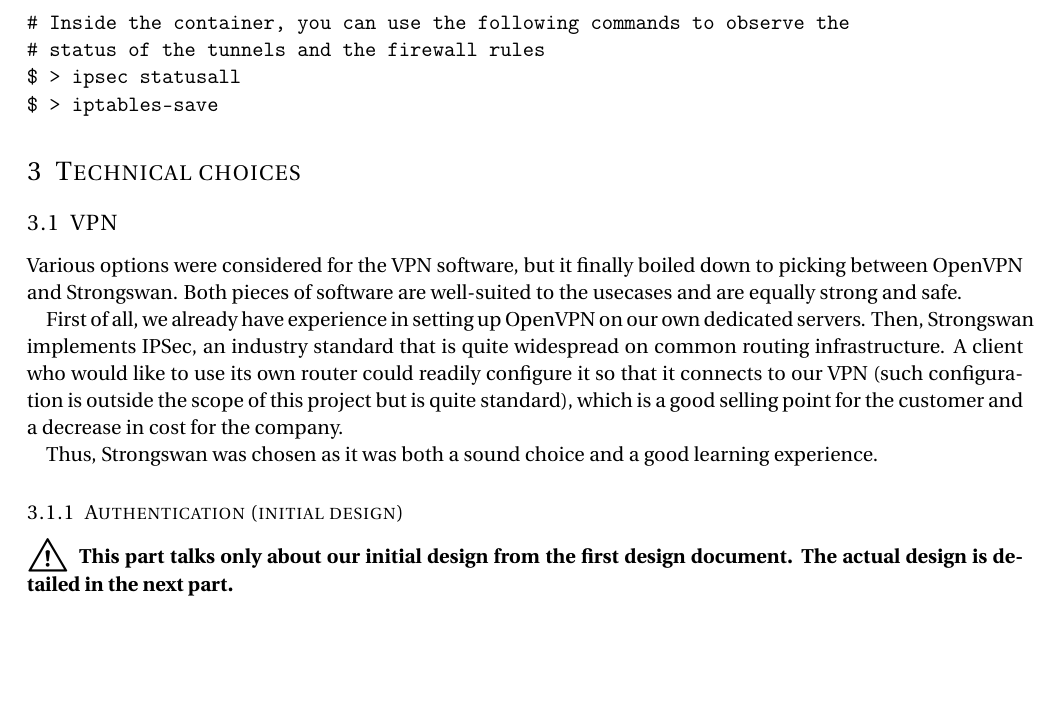
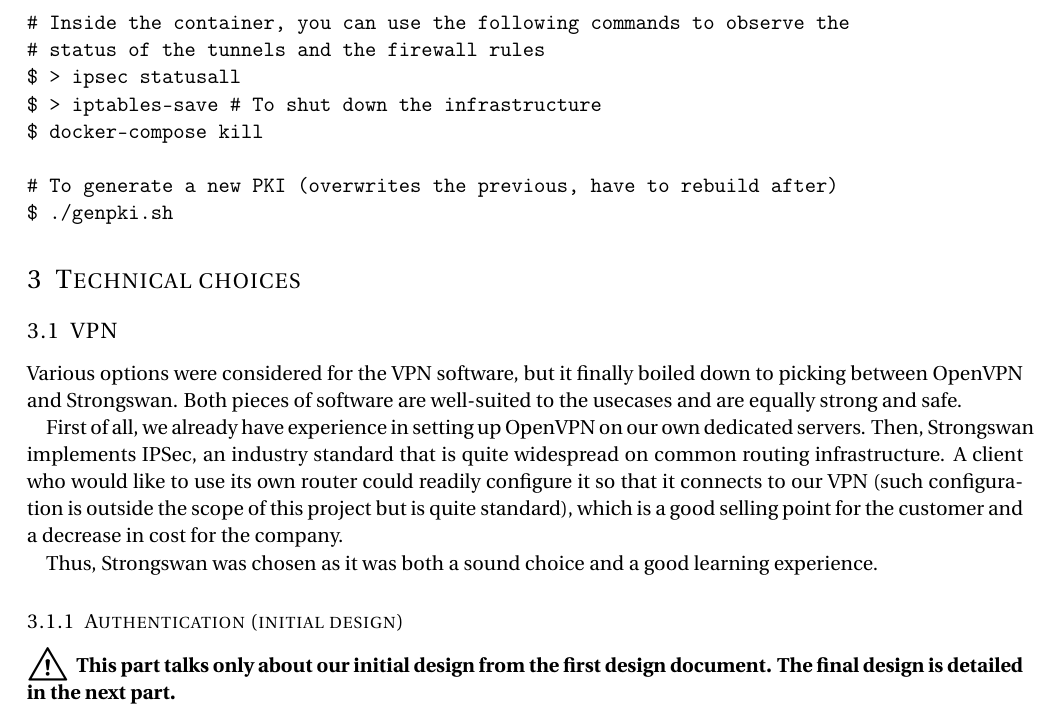
Before and after one commit to SKNZ/sitetosite, a LaTeX document (report/design.tex): part of page 2 of 4, cut so that both start at the same text, the shorter picture padded with empty space. Compiled offline with pdfLaTeX.

Commit message:
complete usage

```diff
--- a/report/design.tex
+++ b/report/design.tex
@@ -151,6 +151,13 @@ Inside the folder, the following commands can then be used:\\
     \# status of the tunnels and the firewall rules \\
     \$ > ipsec statusall \\
     \$ > iptables-save
+    %
+    \# To shut down the infrastructure \\
+    \$ docker-compose kill
+    \\ \\
+    %
+    \# To generate a new PKI (overwrites the previous, have to rebuild after) \\
+    \$~./genpki.sh
 }
 
 \section{Technical choices}
@@ -178,7 +185,7 @@ experience.
 \textbf{%
 \huge \danger{} \normalsize
 This part talks only about our initial design from the first design document.
-The actual design is detailed in the next part.
+The final design is detailed in the next part.
 }
 \\
 
```
Also changed, not shown: report/design.pdf.
